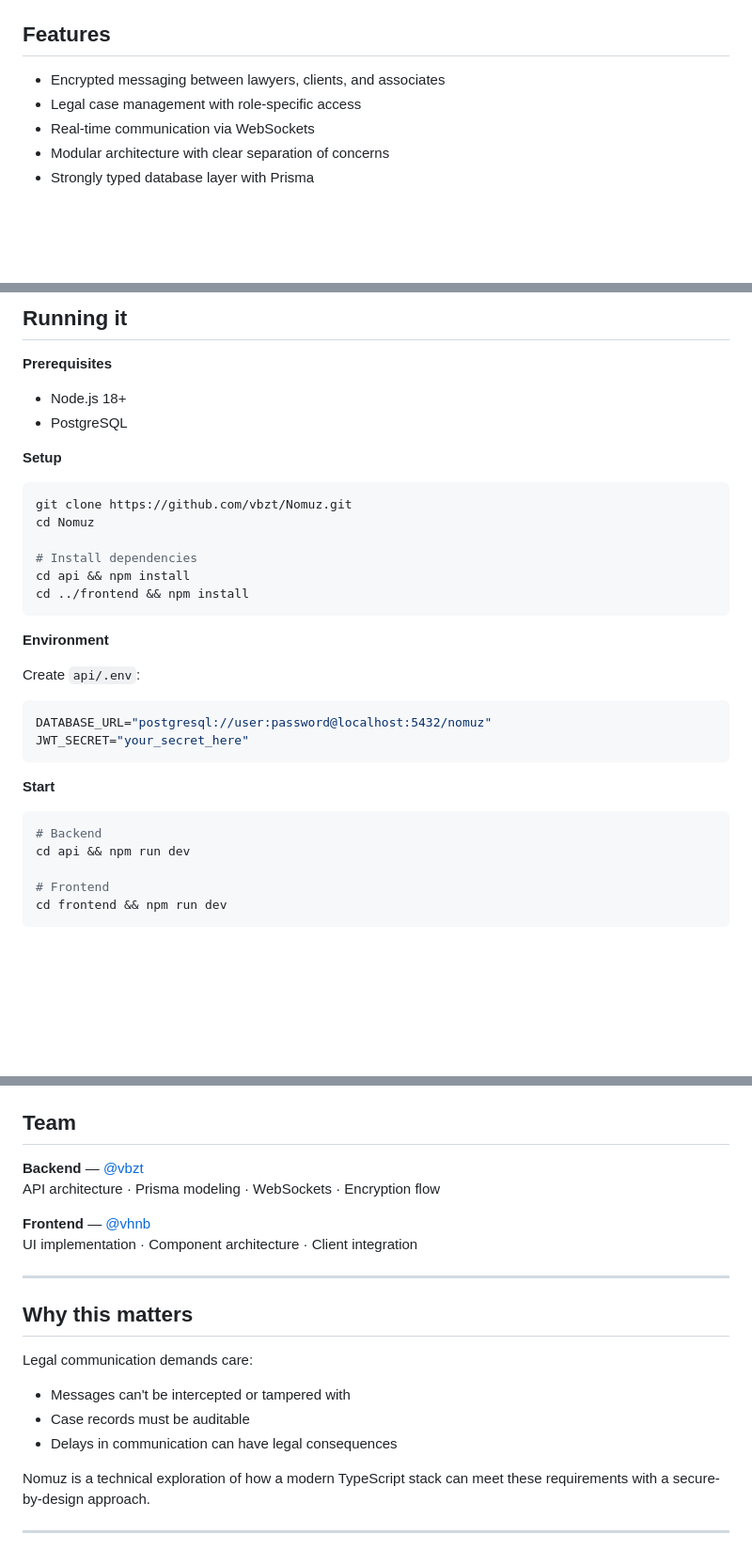
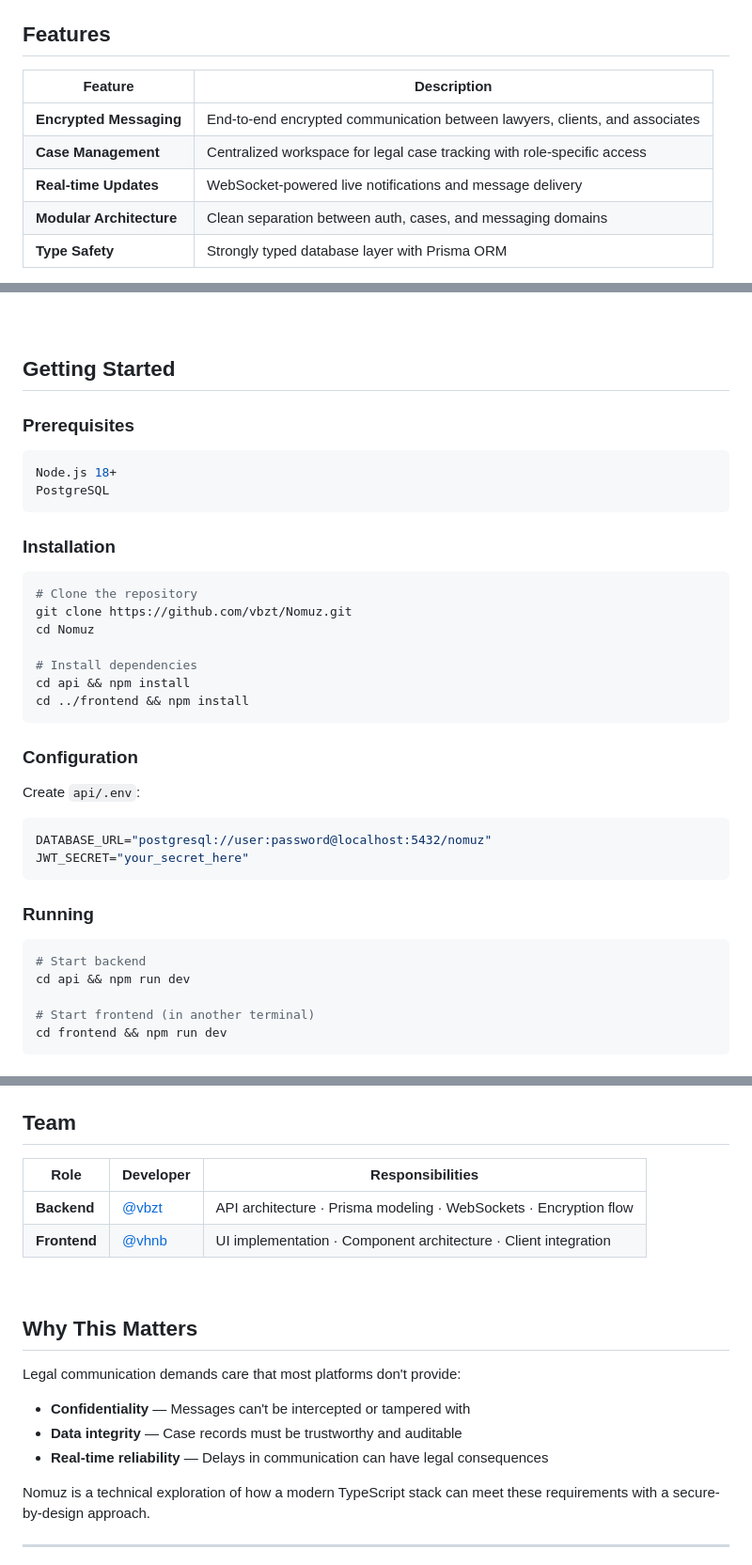
Before and after one commit to vbzt/Nomuz, a Markdown page: README.MD, 3 parts joined by grey strips. Shown at 94% size. Rendered like a GitHub page; folded sections open; blank space fills up the shorter version.

````diff
--- a/README.MD
+++ b/README.MD
@@ -34,9 +65,11 @@ End-to-end encrypted messaging · Role-based access control
 
 ## Features
 
-- Encrypted messaging between lawyers, clients, and associates
-- Legal case management with role-specific access
-- Real-time communication via WebSockets
-- Modular architecture with clear separation of concerns
-- Strongly typed database layer with Prisma
+| Feature | Description |
+|---------|-------------|
+| **Encrypted Messaging** | End-to-end encrypted communication between lawyers, clients, and associates |
+| **Case Management** | Centralized workspace for legal case tracking with role-specific access |
+| **Real-time Updates** | WebSocket-powered live notifications and message delivery |
+| **Modular Architecture** | Clean separation between auth, cases, and messaging domains |
+| **Type Safety** | Strongly typed database layer with Prisma ORM |
 
@@ -84,13 +135,19 @@ The blockchain layer was ambitious but introduced complexity beyond the project
 
-## Running it
+<br/>
 
-**Prerequisites**
-- Node.js 18+
-- PostgreSQL
+## Getting Started
 
-**Setup**
+### Prerequisites
 
 ```bash
+Node.js 18+
+PostgreSQL
+```
+
+### Installation
+
+```bash
+# Clone the repository
 git clone https://github.com/vbzt/Nomuz.git
 cd Nomuz
 
@@ -99,7 +156,7 @@ cd api && npm install
 cd ../frontend && npm install
 ```
 
-**Environment**
+### Configuration
 
 Create `api/.env`:
 
@@ -108,13 +165,13 @@ DATABASE_URL="postgresql://user:password@localhost:5432/nomuz"
 JWT_SECRET="your_secret_here"
 ```
 
-**Start**
+### Running
 
 ```bash
-# Backend
+# Start backend
 cd api && npm run dev
 
-# Frontend
+# Start frontend (in another terminal)
 cd frontend && npm run dev
 ```
 
@@ -122,20 +179,20 @@ cd frontend && npm run dev
 
 ## Team
 
-**Backend** — [@vbzt](https://github.com/vbzt)
-API architecture · Prisma modeling · WebSockets · Encryption flow
+| Role | Developer | Responsibilities |
+|------|-----------|------------------|
+| **Backend** | [@vbzt](https://github.com/vbzt) | API architecture · Prisma modeling · WebSockets · Encryption flow |
+| **Frontend** | [@vhnb](https://github.com/vhnb) | UI implementation · Component architecture · Client integration |
 
-**Frontend** — [@vhnb](https://github.com/vhnb)
-UI implementation · Component architecture · Client integration
+<br/>
 
----
+## Why This Matters
 
-## Why this matters
+Legal communication demands care that most platforms don't provide:
 
-Legal communication demands care:
-- Messages can't be intercepted or tampered with
-- Case records must be auditable
-- Delays in communication can have legal consequences
+- **Confidentiality** — Messages can't be intercepted or tampered with
+- **Data integrity** — Case records must be trustworthy and auditable
+- **Real-time reliability** — Delays in communication can have legal consequences
 
 Nomuz is a technical exploration of how a modern TypeScript stack can meet these requirements with a secure-by-design approach.
 
````
Also changed, not shown: other parts of README.MD (+84 -31 lines).
